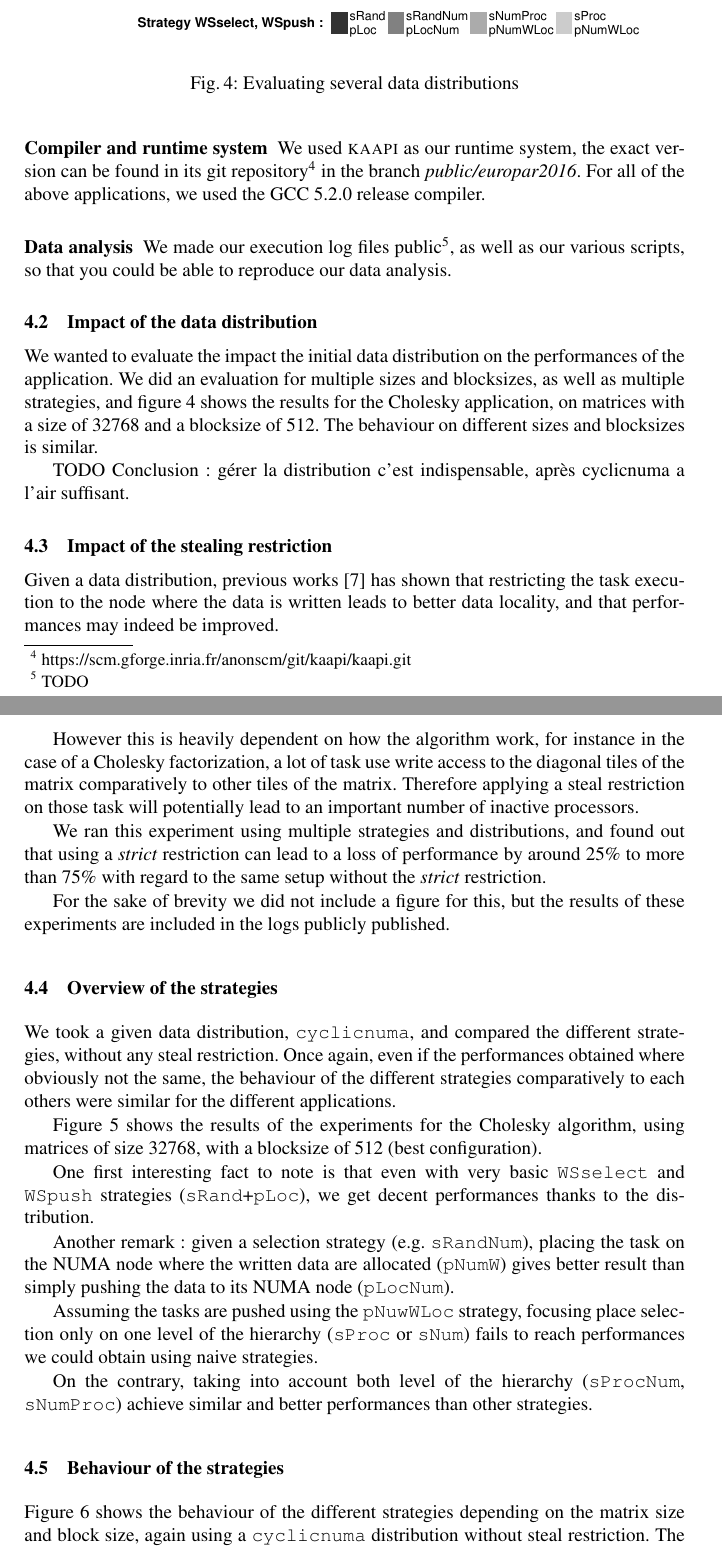
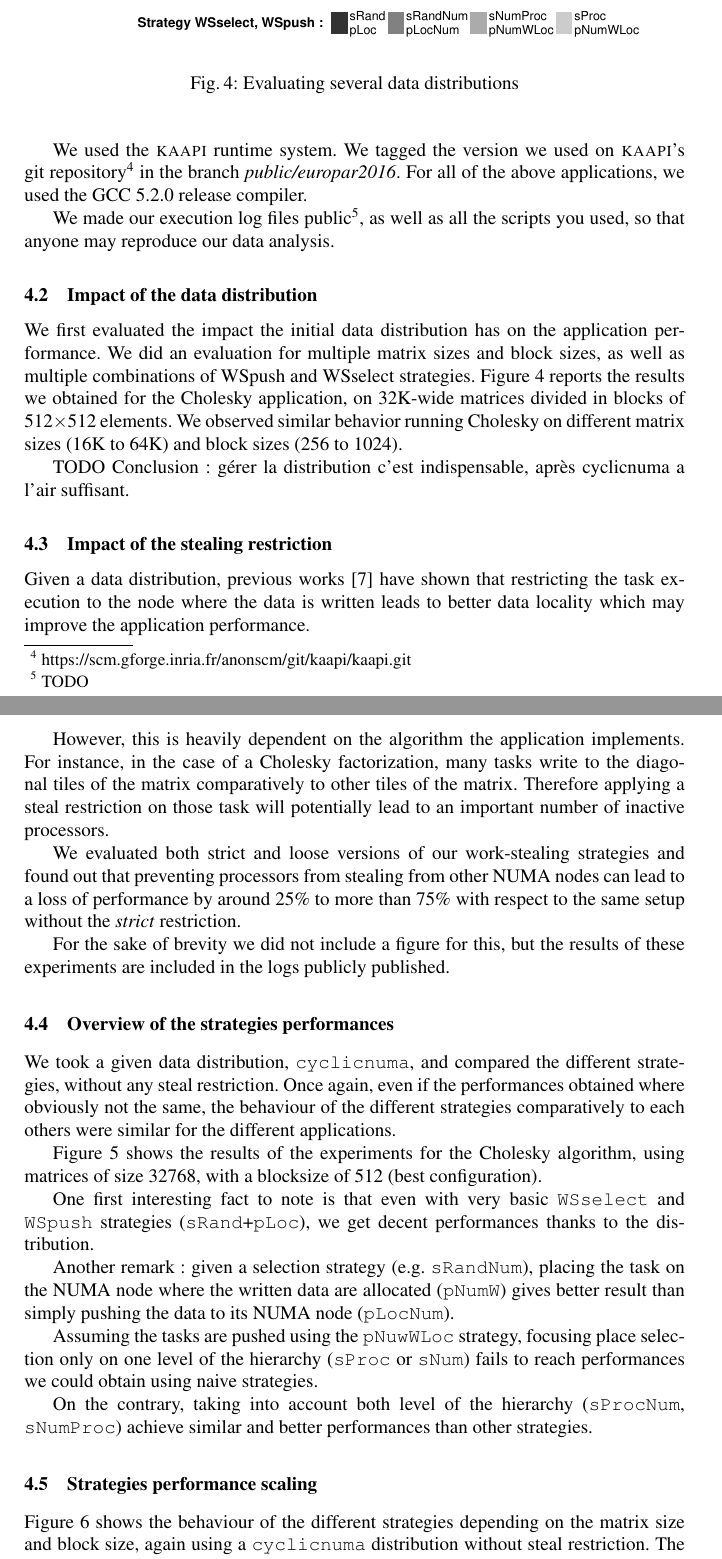
Before and after one commit to viroulep/phd-thesis, a LaTeX paper (papers/europar2016/europar2016.tex): two parts of pages 10 and 11 of 15, joined at a grey line, cut so that both start at the same text. Compiled offline with pdfLaTeX.

Commit message:
[europar2016] Rework debut sec 4.

```diff
--- a/papers/europar2016/europar2016.tex
+++ b/papers/europar2016/europar2016.tex
@@ -557,24 +556,17 @@ These applications rely on kernels from BLAS and LAPACK libraries, we used OpenB
 to provide them.
 
-\subsubsection{Compiler and runtime system}
-
-We used \kaapi as our runtime system, the exact version can be found in its
+We used the \kaapi runtime system. We tagged the version we used on \kaapi's
 git repository\footnote{https://scm.gforge.inria.fr/anonscm/git/kaapi/kaapi.git } in the branch \emph{public/europar2016}.
 For all of the above applications, we used the GCC 5.2.0 release compiler.
 
-\subsubsection{Data analysis}
-We made our execution log files public\footnote{TODO}, as well as our various scripts, so that
-you could be able to reproduce our data analysis.
+We made our execution log files public\footnote{TODO}, as well as all the scripts you used, so that
+anyone may reproduce our data analysis.
 
 \subsection{Impact of the data distribution}
 
-We wanted to evaluate the impact the initial data distribution on the performances
-of the application. We did an evaluation for multiple sizes and blocksizes,
-as well as multiple strategies, and figure \ref{fig:eval-distrib} shows the
-results for the Cholesky application, on matrices with a size
-of 32768 and a blocksize of 512. The behaviour on different sizes and blocksizes is
-similar.
-
+We first evaluated the impact the initial data distribution has on the application performance. We did an evaluation for multiple matrix sizes and block sizes,
+as well as multiple combinations of WSpush and WSselect strategies. Figure \ref{fig:eval-distrib} reports the
+results we obtained for the Cholesky application, on 32K-wide matrices divided in blocks of 512$\times$512 elements. We observed similar behavior running Cholesky on different matrix sizes (16K to 64K) and block sizes (256 to 1024).
 
 \begin{figure}[t]
   \centering
@@ -590,8 +582,8 @@ TODO Conclusion : gérer la distribution c'est indispensable, après cyclicnuma
 \subsection{Impact of the stealing restriction}
 
 Given a data distribution, previous works~\cite{Olivier:2012:CMW:2388996.2389085}
-has shown that restricting the task execution to the node where the data is
-written leads to better data locality, and that performances may indeed be improved.
+have shown that restricting the task execution to the node where the data is
+written leads to better data locality which may improve the application performance.
 
 %Note explicative :
 % Pour i dans 0-N le kernel dpot agit sur chaque bloc de la diagonale
@@ -604,15 +596,15 @@ written leads to better data locality, and that performances may indeed be impro
 % la 2 deux fois, etc. Chaque case i,i est écrite i+1 fois, les dépendances
 % en écriture sont donc très largement concentrées sur la partie inférieure droite de la matrice !
 % Donc le strict c'est nul.
-However this is heavily dependent on how the algorithm work, for instance in the case
-of a Cholesky factorization, a lot of task use write access to the diagonal tiles
+However, this is heavily dependent on the algorithm the application implements. For instance, in the case
+of a Cholesky factorization, many tasks write to the diagonal tiles
 of the matrix comparatively to other tiles of the matrix. Therefore applying
 a steal restriction on those task will potentially lead to an important number
 of inactive processors.
 
-We ran this experiment using multiple strategies and distributions, and found
-out that using a \emph{strict} restriction can lead to a loss of performance by
-around 25\% to more than 75\% with regard to the same setup without the \emph{strict}
+We evaluated both strict and loose versions of our work-stealing strategies and found
+out that preventing processors from stealing from other NUMA nodes can lead to a loss of performance by
+around 25\% to more than 75\% with respect to the same setup without the \emph{strict}
 restriction.
 
 For the sake of brevity we did not include a figure for this, but the results of these
@@ -627,7 +619,7 @@ experiments are included in the logs publicly published.
 %\end{figure}
 
 
-\subsection{Overview of the strategies}
+\subsection{Overview of the strategies performances}
 
 We took a given data distribution, \verb/cyclicnuma/, and compared the
 different strategies, without any steal restriction.
@@ -664,7 +656,7 @@ On the contrary, taking into account both level of the hierarchy (\verb/sProcNum
 \end{figure}
 
 
-\subsection{Behaviour of the strategies}
+\subsection{Strategies performance scaling}
 
 Figure \ref{fig:eval-strat-sizes} shows the behaviour of the different strategies
 depending on the matrix size and block size, again using a \verb/cyclicnuma/ distribution
```
Also changed, not shown: papers/europar2016/europar2016.tex (15 more changed lines).
